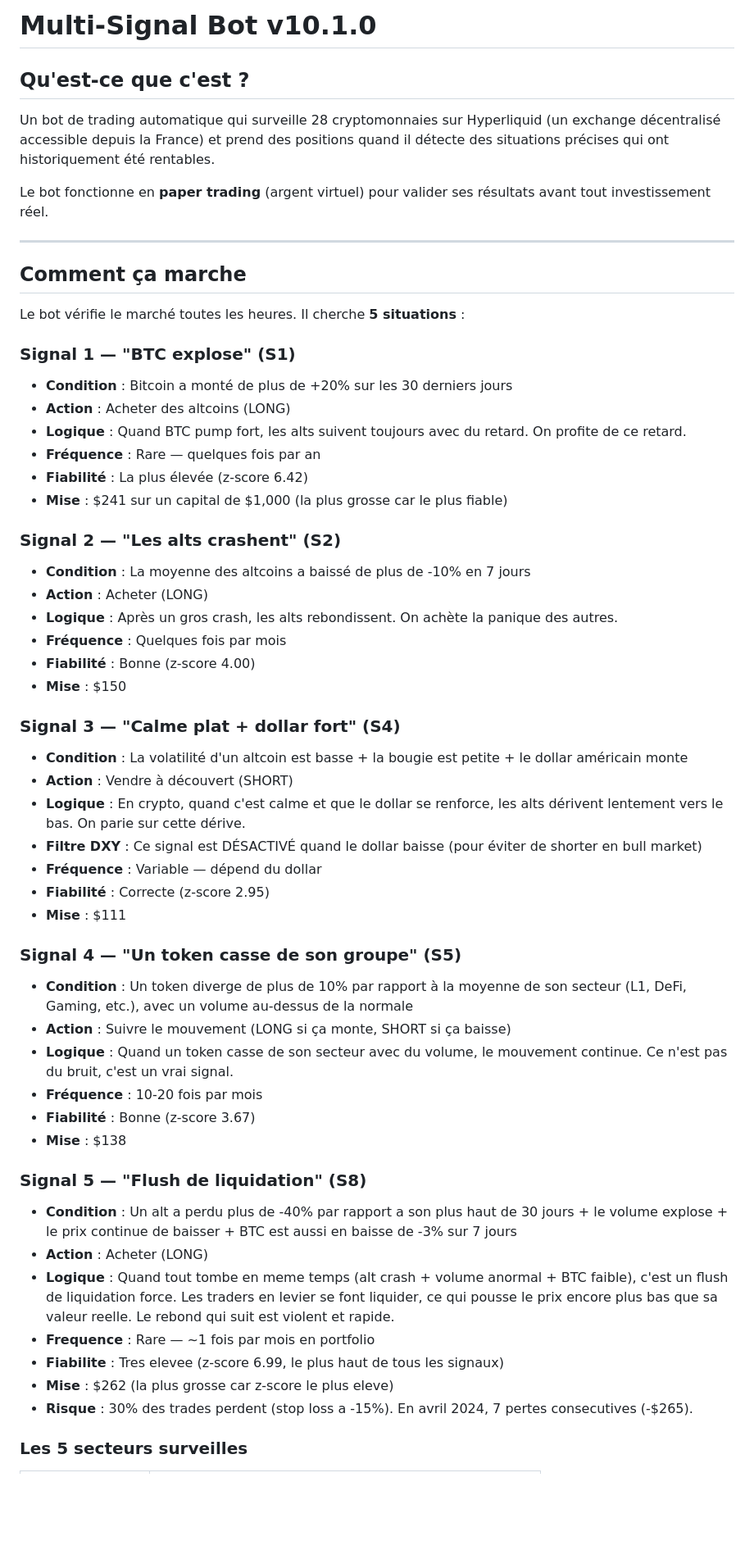
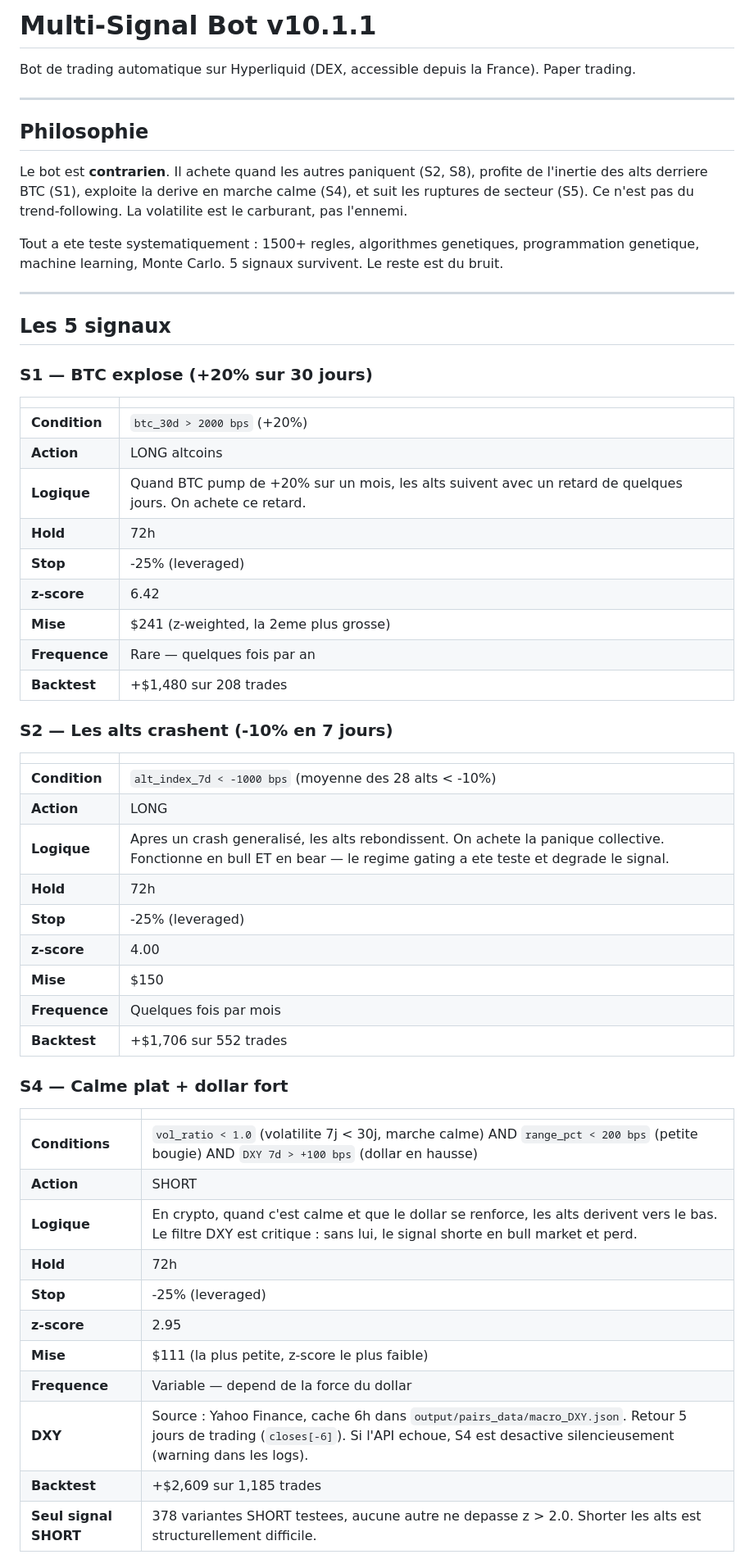
Before and after one commit to albedo83/crypto, a Markdown page: docs/bot.md, the part around one of its changes. Shown at 82% size. Rendered like a GitHub page; blank space fills up the shorter version.

```diff
--- a/docs/bot.md
+++ b/docs/bot.md
@@ -1,57 +1,60 @@
-# Multi-Signal Bot v10.1.0
+# Multi-Signal Bot v10.1.1
 
-## Qu'est-ce que c'est ?
-
-Un bot de trading automatique qui surveille 28 cryptomonnaies sur Hyperliquid (un exchange décentralisé accessible depuis la France) et prend des positions quand il détecte des situations précises qui ont historiquement été rentables.
-
-Le bot fonctionne en **paper trading** (argent virtuel) pour valider ses résultats avant tout investissement réel.
+Bot de trading automatique sur Hyperliquid (DEX, accessible depuis la France). Paper trading.
 
 ---
 
-## Comment ça marche
+## Philosophie
 
-Le bot vérifie le marché toutes les heures. Il cherche **5 situations** :
+Le bot est **contrarien**. Il achete quand les autres paniquent (S2, S8), profite de l'inertie des alts derriere BTC (S1), exploite la derive en marche calme (S4), et suit les ruptures de secteur (S5). Ce n'est pas du trend-following. La volatilite est le carburant, pas l'ennemi.
 
-### Signal 1 — "BTC explose" (S1)
-- **Condition** : Bitcoin a monté de plus de +20% sur les 30 derniers jours
-- **Action** : Acheter des altcoins (LONG)
-- **Logique** : Quand BTC pump fort, les alts suivent toujours avec du retard. On profite de ce retard.
-- **Fréquence** : Rare — quelques fois par an
-- **Fiabilité** : La plus élevée (z-score 6.42)
-- **Mise** : $241 sur un capital de $1,000 (la plus grosse car le plus fiable)
+Tout a ete teste systematiquement : 1500+ regles, algorithmes genetiques, programmation genetique, machine learning, Monte Carlo. 5 signaux survivent. Le reste est du bruit.
 
-### Signal 2 — "Les alts crashent" (S2)
-- **Condition** : La moyenne des altcoins a baissé de plus de -10% en 7 jours
-- **Action** : Acheter (LONG)
-- **Logique** : Après un gros crash, les alts rebondissent. On achète la panique des autres.
-- **Fréquence** : Quelques fois par mois
-- **Fiabilité** : Bonne (z-score 4.00)
-- **Mise** : $150
+---
 
-### Signal 3 — "Calme plat + dollar fort" (S4)
-- **Condition** : La volatilité d'un altcoin est basse + la bougie est petite + le dollar américain monte
-- **Action** : Vendre à découvert (SHORT)
-- **Logique** : En crypto, quand c'est calme et que le dollar se renforce, les alts dérivent lentement vers le bas. On parie sur cette dérive.
-- **Filtre DXY** : Ce signal est DÉSACTIVÉ quand le dollar baisse (pour éviter de shorter en bull market)
-- **Fréquence** : Variable — dépend du dollar
-- **Fiabilité** : Correcte (z-score 2.95)
-- **Mise** : $111
+## Les 5 signaux
 
-### Signal 4 — "Un token casse de son groupe" (S5)
-- **Condition** : Un token diverge de plus de 10% par rapport à la moyenne de son secteur (L1, DeFi, Gaming, etc.), avec un volume au-dessus de la normale
-- **Action** : Suivre le mouvement (LONG si ça monte, SHORT si ça baisse)
-- **Logique** : Quand un token casse de son secteur avec du volume, le mouvement continue. Ce n'est pas du bruit, c'est un vrai signal.
-- **Fréquence** : 10-20 fois par mois
-- **Fiabilité** : Bonne (z-score 3.67)
-- **Mise** : $138
+### S1 — BTC explose (+20% sur 30 jours)
 
-### Signal 5 — "Flush de liquidation" (S8)
-- **Condition** : Un alt a perdu plus de -40% par rapport a son plus haut de 30 jours + le volume explose + le prix continue de baisser + BTC est aussi en baisse de -3% sur 7 jours
-- **Action** : Acheter (LONG)
-- **Logique** : Quand tout tombe en meme temps (alt crash + volume anormal + BTC faible), c'est un flush de liquidation force. Les traders en levier se font liquider, ce qui pousse le prix encore plus bas que sa valeur reelle. Le rebond qui suit est violent et rapide.
-- **Frequence** : Rare — ~1 fois par mois en portfolio
-- **Fiabilite** : Tres elevee (z-score 6.99, le plus haut de tous les signaux)
-- **Mise** : $262 (la plus grosse car z-score le plus eleve)
-- **Risque** : 30% des trades perdent (stop loss a -15%). En avril 2024, 7 pertes consecutives (-$265).
+| | |
+|---|---|
+| **Condition** | `btc_30d > 2000 bps` (+20%) |
+| **Action** | LONG altcoins |
+| **Logique** | Quand BTC pump de +20% sur un mois, les alts suivent avec un retard de quelques jours. On achete ce retard. |
+| **Hold** | 72h |
+| **Stop** | -25% (leveraged) |
+| **z-score** | 6.42 |
+| **Mise** | $241 (z-weighted, la 2eme plus grosse) |
+| **Frequence** | Rare — quelques fois par an |
+| **Backtest** | +$1,480 sur 208 trades |
 
-### Les 5 secteurs surveilles
+### S2 — Les alts crashent (-10% en 7 jours)
+
+| | |
+|---|---|
+| **Condition** | `alt_index_7d < -1000 bps` (moyenne des 28 alts < -10%) |
+| **Action** | LONG |
+| **Logique** | Apres un crash generalisé, les alts rebondissent. On achete la panique collective. Fonctionne en bull ET en bear — le regime gating a ete teste et degrade le signal. |
+| **Hold** | 72h |
+| **Stop** | -25% (leveraged) |
+| **z-score** | 4.00 |
+| **Mise** | $150 |
+| **Frequence** | Quelques fois par mois |
+| **Backtest** | +$1,706 sur 552 trades |
+
+### S4 — Calme plat + dollar fort
+
+| | |
+|---|---|
+| **Conditions** | `vol_ratio < 1.0` (volatilite 7j < 30j, marche calme) AND `range_pct < 200 bps` (petite bougie) AND `DXY 7d > +100 bps` (dollar en hausse) |
+| **Action** | SHORT |
+| **Logique** | En crypto, quand c'est calme et que le dollar se renforce, les alts derivent vers le bas. Le filtre DXY est critique : sans lui, le signal shorte en bull market et perd. |
+| **Hold** | 72h |
+| **Stop** | -25% (leveraged) |
+| **z-score** | 2.95 |
+| **Mise** | $111 (la plus petite, z-score le plus faible) |
+| **Frequence** | Variable — depend de la force du dollar |
+| **DXY** | Source : Yahoo Finance, cache 6h dans `output/pairs_data/macro_DXY.json`. Retour 5 jours de trading (`closes[-6]`). Si l'API echoue, S4 est desactive silencieusement (warning dans les logs). |
+| **Backtest** | +$2,609 sur 1,185 trades |
+| **Seul signal SHORT** | 378 variantes SHORT testees, aucune autre ne depasse z > 2.0. Shorter les alts est structurellement difficile. |
+
```
Also changed, not shown: other parts of docs/bot.md (+232 -119 lines).
